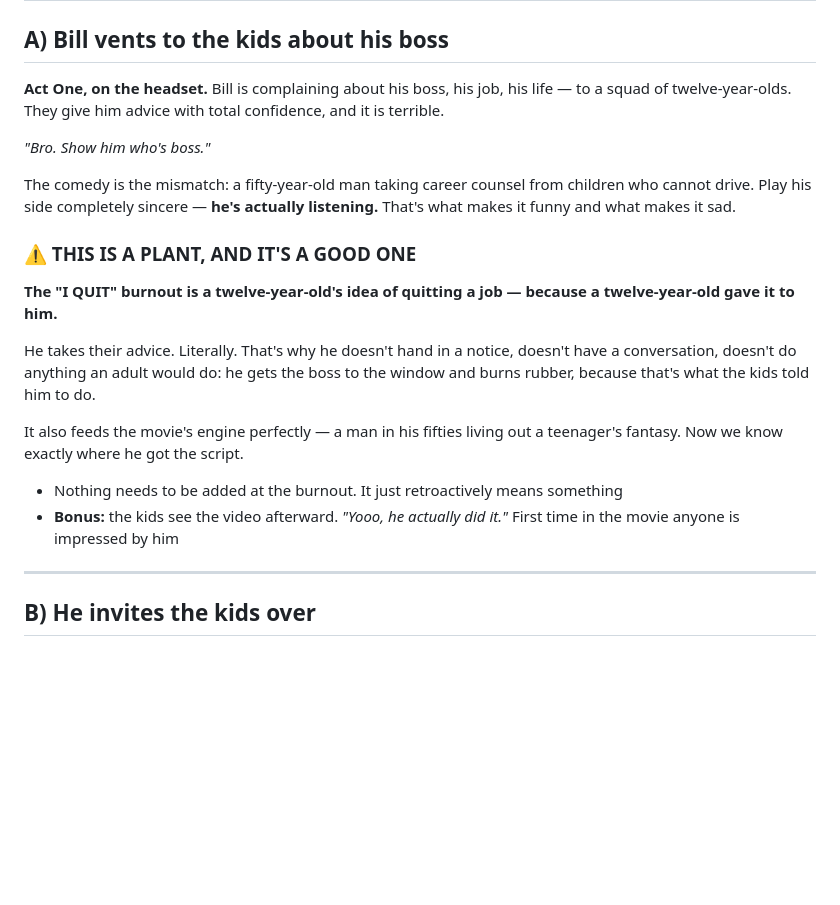
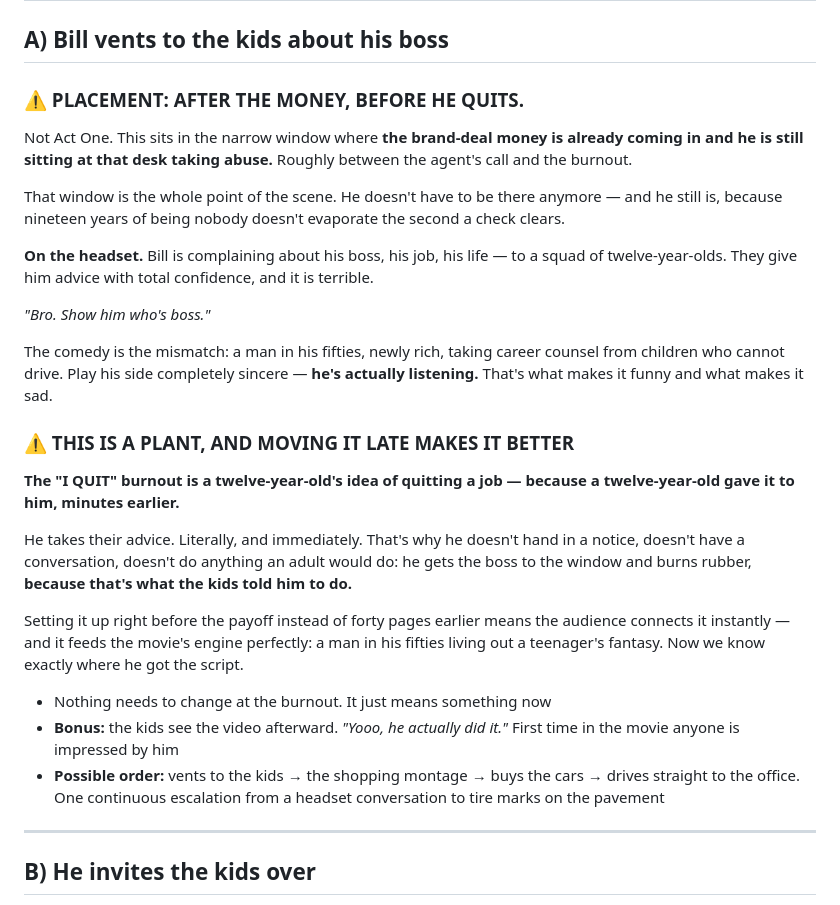
Before and after one commit to diamondhousemediaco-ai/Coding, a Markdown page: the-fall/notes/the-plan.md, the part around the change. Rendered like a GitHub page; blank space fills up the shorter version.

Commit message:
Correct placement: Bill vents to the kids after the money, not in Act One
The scene sits in the window where the brand money is already coming in and he
is still at the desk taking abuse — between the agent's call and the burnout.

That window is the point of the scene: he doesn't have to be there anymore and
he still is. It also tightens the plant, since the kids tell him to show the
boss who's boss minutes before he does exactly that, so the audience connects it
instantly instead of forty pages later.

Adds a possible order for the run: vents to the kids, shopping montage, buys the
cars, drives straight to the office.

Co-Authored-By: Claude Opus 5 <noreply@anthropic.com>
Claude-Session: https://claude.ai/code/session_01FTVkr7G98AZJoyWgQQy2wK

```diff
--- a/the-fall/notes/the-plan.md
+++ b/the-fall/notes/the-plan.md
@@ -652,31 +652,47 @@ Memes to consider *(fill in — expect to replace these late)*:
 
 ## A) Bill vents to the kids about his boss
 
-**Act One, on the headset.** Bill is complaining about his boss, his job, his
-life — to a squad of twelve-year-olds. They give him advice with total
-confidence, and it is terrible.
+### ⚠️ PLACEMENT: **AFTER THE MONEY, BEFORE HE QUITS.**
+
+Not Act One. This sits in the narrow window where **the brand-deal money is
+already coming in and he is still sitting at that desk taking abuse.** Roughly
+between the agent's call and the burnout.
+
+That window is the whole point of the scene. He doesn't have to be there
+anymore — and he still is, because nineteen years of being nobody doesn't
+evaporate the second a check clears.
+
+**On the headset.** Bill is complaining about his boss, his job, his life — to a
+squad of twelve-year-olds. They give him advice with total confidence, and it is
+terrible.
 
 *"Bro. Show him who's boss."*
 
-The comedy is the mismatch: a fifty-year-old man taking career counsel from
-children who cannot drive. Play his side completely sincere — **he's actually
-listening.** That's what makes it funny and what makes it sad.
+The comedy is the mismatch: a man in his fifties, newly rich, taking career
+counsel from children who cannot drive. Play his side completely sincere —
+**he's actually listening.** That's what makes it funny and what makes it sad.
 
-### ⚠️ THIS IS A PLANT, AND IT'S A GOOD ONE
+### ⚠️ THIS IS A PLANT, AND MOVING IT LATE MAKES IT BETTER
 
 **The "I QUIT" burnout is a twelve-year-old's idea of quitting a job — because a
-twelve-year-old gave it to him.**
+twelve-year-old gave it to him, minutes earlier.**
 
-He takes their advice. Literally. That's why he doesn't hand in a notice, doesn't
-have a conversation, doesn't do anything an adult would do: he gets the boss to
-the window and burns rubber, because that's what the kids told him to do.
+He takes their advice. Literally, and immediately. That's why he doesn't hand in
+a notice, doesn't have a conversation, doesn't do anything an adult would do: he
+gets the boss to the window and burns rubber, **because that's what the kids told
+him to do.**
 
-It also feeds the movie's engine perfectly — a man in his fifties living out a
-teenager's fantasy. Now we know exactly where he got the script.
+Setting it up right before the payoff instead of forty pages earlier means the
+audience connects it instantly — and it feeds the movie's engine perfectly: a man
+in his fifties living out a teenager's fantasy. Now we know exactly where he got
+the script.
 
-- Nothing needs to be added at the burnout. It just retroactively means something
+- Nothing needs to change at the burnout. It just means something now
 - **Bonus:** the kids see the video afterward. *"Yooo, he actually did it."*
   First time in the movie anyone is impressed by him
+- **Possible order:** vents to the kids → the shopping montage → buys the cars →
+  drives straight to the office. One continuous escalation from a headset
+  conversation to tire marks on the pavement
 
 ---
 
```
